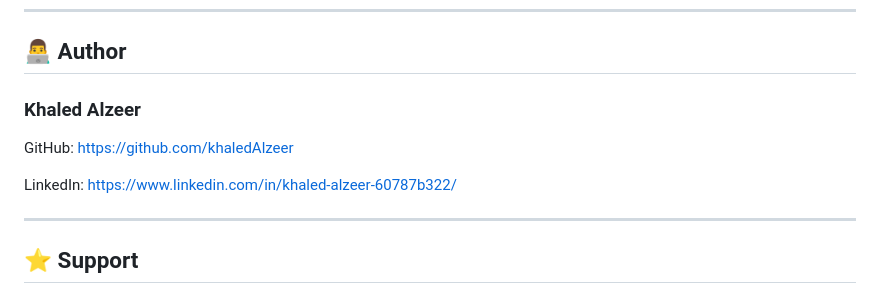
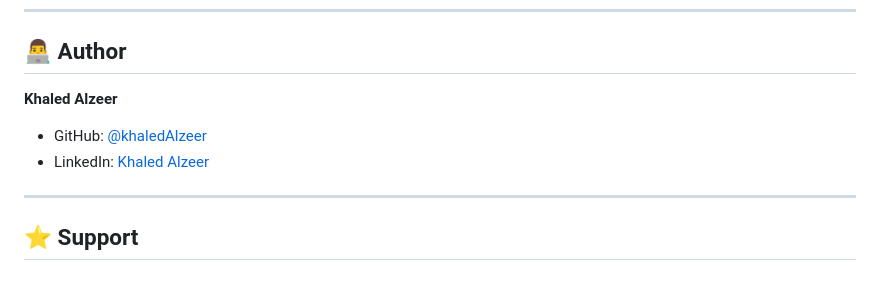
Before and after one commit to khaledAlzeer/complete-nlp-analysis-guide, a Markdown page: README.md, the part around the change. Drawn GitHub-style.

```diff
--- a/README.md
+++ b/README.md
@@ -205,13 +205,9 @@ nltk.download('vader_lexicon')
 
 ## 👨‍💻 Author
 
-### Khaled Alzeer
-
-GitHub:
-https://github.com/khaledAlzeer
-
-LinkedIn:
-https://www.linkedin.com/in/khaled-alzeer-60787b322/
+**Khaled Alzeer**
+- GitHub: [@khaledAlzeer](https://github.com/khaledAlzeer)
+- LinkedIn: [Khaled Alzeer](https://www.linkedin.com/in/khaled-alzeer-60787b322/)
 
 ---
 
```
